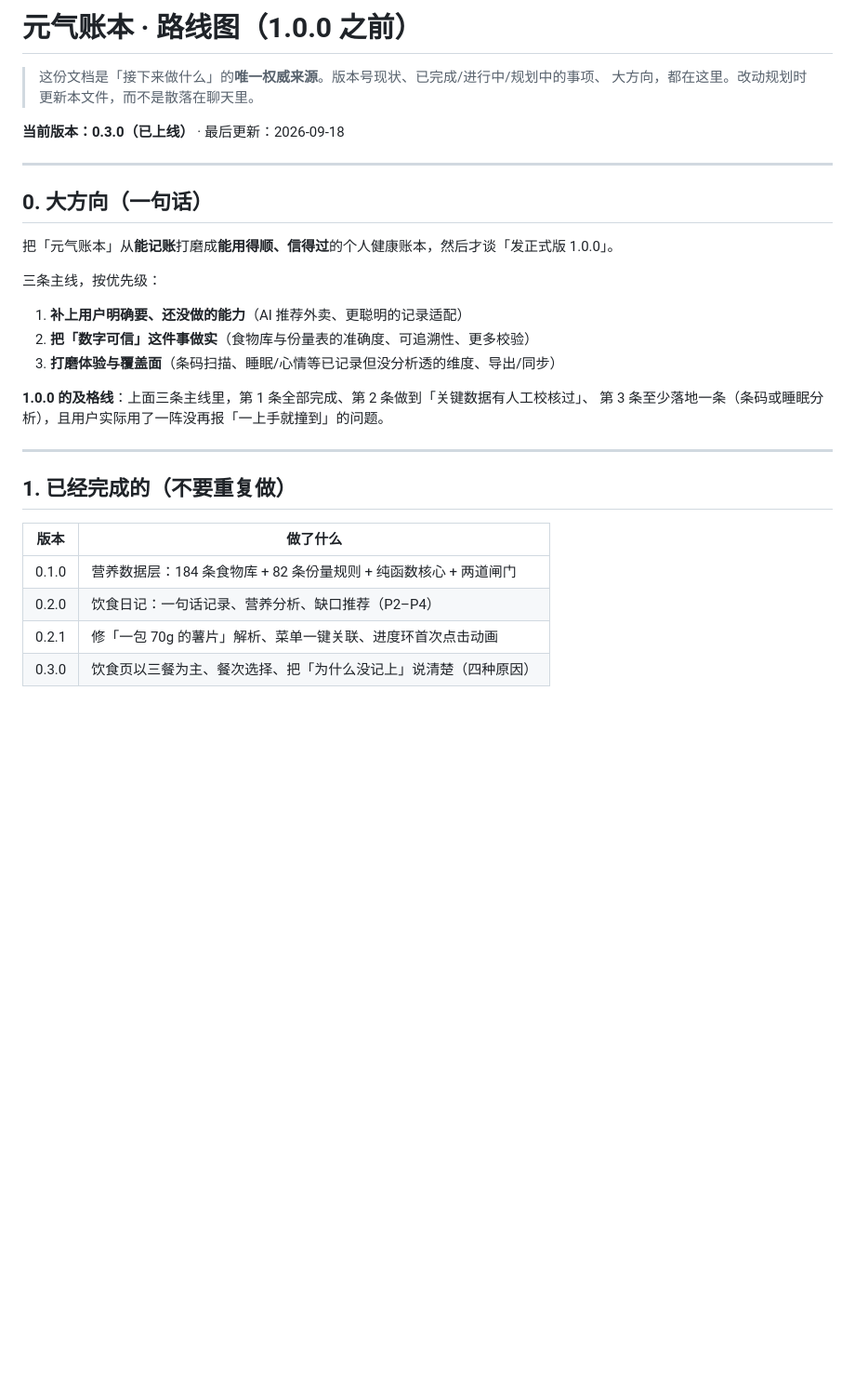
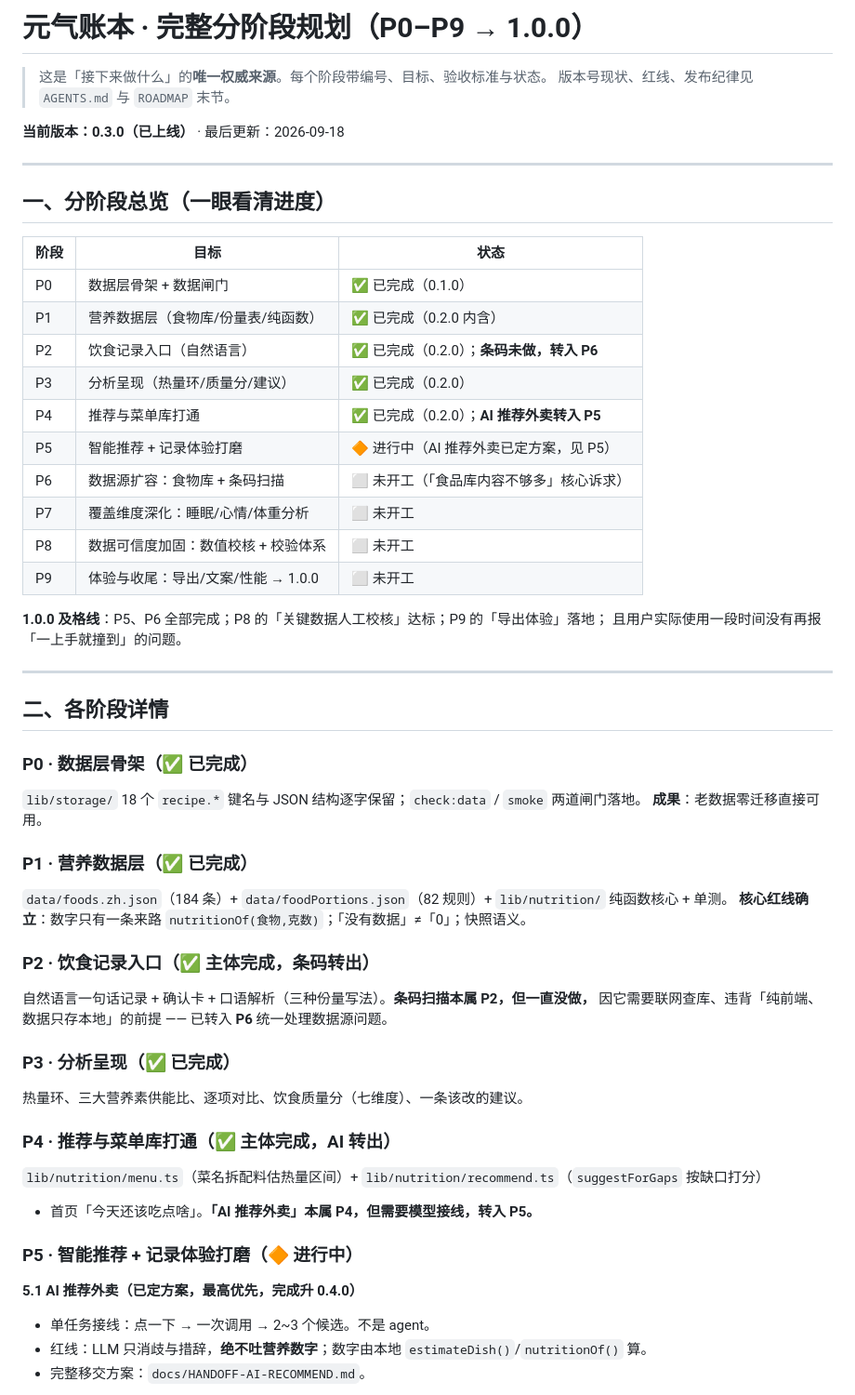
Before and after one commit to Orang1ver/yuanqi-ledger, a Markdown page: docs/ROADMAP.md, the part around one of its changes. Shown at 93% size. GitHub-like rendering; blank space fills up the shorter version.

```diff
--- a/docs/ROADMAP.md
+++ b/docs/ROADMAP.md
@@ -1,32 +1,62 @@
-# 元气账本 · 路线图（1.0.0 之前）
+# 元气账本 · 完整分阶段规划（P0–P9 → 1.0.0）
 
-> 这份文档是「接下来做什么」的**唯一权威来源**。版本号现状、已完成/进行中/规划中的事项、
-> 大方向，都在这里。改动规划时更新本文件，而不是散落在聊天里。
+> 这是「接下来做什么」的**唯一权威来源**。每个阶段带编号、目标、验收标准与状态。
+> 版本号现状、红线、发布纪律见 `AGENTS.md` 与 `ROADMAP` 末节。
 
 **当前版本：0.3.0（已上线）** · 最后更新：2026-09-18
 
 ---
 
-## 0. 大方向（一句话）
+## 一、分阶段总览（一眼看清进度）
 
-把「元气账本」从**能记账**打磨成**能用得顺、信得过**的个人健康账本，然后才谈「发正式版 1.0.0」。
+| 阶段 | 目标 | 状态 |
+|---|---|---|
+| P0 | 数据层骨架 + 数据闸门 | ✅ 已完成（0.1.0） |
+| P1 | 营养数据层（食物库/份量表/纯函数） | ✅ 已完成（0.2.0 内含） |
+| P2 | 饮食记录入口（自然语言） | ✅ 已完成（0.2.0）；**条码未做，转入 P6** |
+| P3 | 分析呈现（热量环/质量分/建议） | ✅ 已完成（0.2.0） |
+| P4 | 推荐与菜单库打通 | ✅ 已完成（0.2.0）；**AI 推荐外卖转入 P5** |
+| P5 | 智能推荐 + 记录体验打磨 | 🔶 进行中（AI 推荐外卖已定方案，见 P5） |
+| P6 | 数据源扩容：食物库 + 条码扫描 | ⬜ 未开工（「食品库内容不够多」核心诉求） |
+| P7 | 覆盖维度深化：睡眠/心情/体重分析 | ⬜ 未开工 |
+| P8 | 数据可信度加固：数值校核 + 校验体系 | ⬜ 未开工 |
+| P9 | 体验与收尾：导出/文案/性能 → 1.0.0 | ⬜ 未开工 |
 
-三条主线，按优先级：
-
-1. **补上用户明确要、还没做的能力**（AI 推荐外卖、更聪明的记录适配）
-2. **把「数字可信」这件事做实**（食物库与份量表的准确度、可追溯性、更多校验）
-3. **打磨体验与覆盖面**（条码扫描、睡眠/心情等已记录但没分析透的维度、导出/同步）
-
-**1.0.0 的及格线**：上面三条主线里，第 1 条全部完成、第 2 条做到「关键数据有人工校核过」、
-第 3 条至少落地一条（条码或睡眠分析），且用户实际用了一阵没再报「一上手就撞到」的问题。
+**1.0.0 及格线**：P5、P6 全部完成；P8 的「关键数据人工校核」达标；P9 的「导出体验」落地；
+且用户实际使用一段时间没有再报「一上手就撞到」的问题。
 
 ---
 
-## 1. 已经完成的（不要重复做）
+## 二、各阶段详情
 
-| 版本 | 做了什么 |
-|---|---|
-| 0.1.0 | 营养数据层：184 条食物库 + 82 条份量规则 + 纯函数核心 + 两道闸门 |
-| 0.2.0 | 饮食日记：一句话记录、营养分析、缺口推荐（P2–P4） |
-| 0.2.1 | 修「一包 70g 的薯片」解析、菜单一键关联、进度环首次点击动画 |
-| 0.3.0 | 饮食页以三餐为主、餐次选择、把「为什么没记上」说清楚（四种原因） |
+### P0 · 数据层骨架（✅ 已完成）
+
+`lib/storage/` 18 个 `recipe.*` 键名与 JSON 结构逐字保留；`check:data` / `smoke` 两道闸门落地。
+**成果**：老数据零迁移直接可用。
+
+### P1 · 营养数据层（✅ 已完成）
+
+`data/foods.zh.json`（184 条）+ `data/foodPortions.json`（82 规则）+ `lib/nutrition/` 纯函数核心 + 单测。
+**核心红线确立**：数字只有一条来路 `nutritionOf(食物,克数)`；「没有数据」≠「0」；快照语义。
+
+### P2 · 饮食记录入口（✅ 主体完成，条码转出）
+
+自然语言一句话记录 + 确认卡 + 口语解析（三种份量写法）。**条码扫描本属 P2，但一直没做，**
+因它需要联网查库、违背「纯前端、数据只存本地」的前提 —— 已转入 **P6** 统一处理数据源问题。
+
+### P3 · 分析呈现（✅ 已完成）
+
+热量环、三大营养素供能比、逐项对比、饮食质量分（七维度）、一条该改的建议。
+
+### P4 · 推荐与菜单库打通（✅ 主体完成，AI 转出）
+
+`lib/nutrition/menu.ts`（菜名拆配料估热量区间）+ `lib/nutrition/recommend.ts`（`suggestForGaps` 按缺口打分）
++ 首页「今天还该吃点啥」。**「AI 推荐外卖」本属 P4，但需要模型接线，转入 P5。**
+
+### P5 · 智能推荐 + 记录体验打磨（🔶 进行中）
+
+**5.1 AI 推荐外卖（已定方案，最高优先，完成升 0.4.0）**
+- 单任务接线：点一下 → 一次调用 → 2~3 个候选。不是 agent。
+- 红线：LLM 只消歧与措辞，**绝不吐营养数字**；数字由本地 `estimateDish()`/`nutritionOf()` 算。
+- 完整移交方案：`docs/HANDOFF-AI-RECOMMEND.md`。
+
```
Also changed, not shown: other parts of docs/ROADMAP.md (+54 -79 lines).
